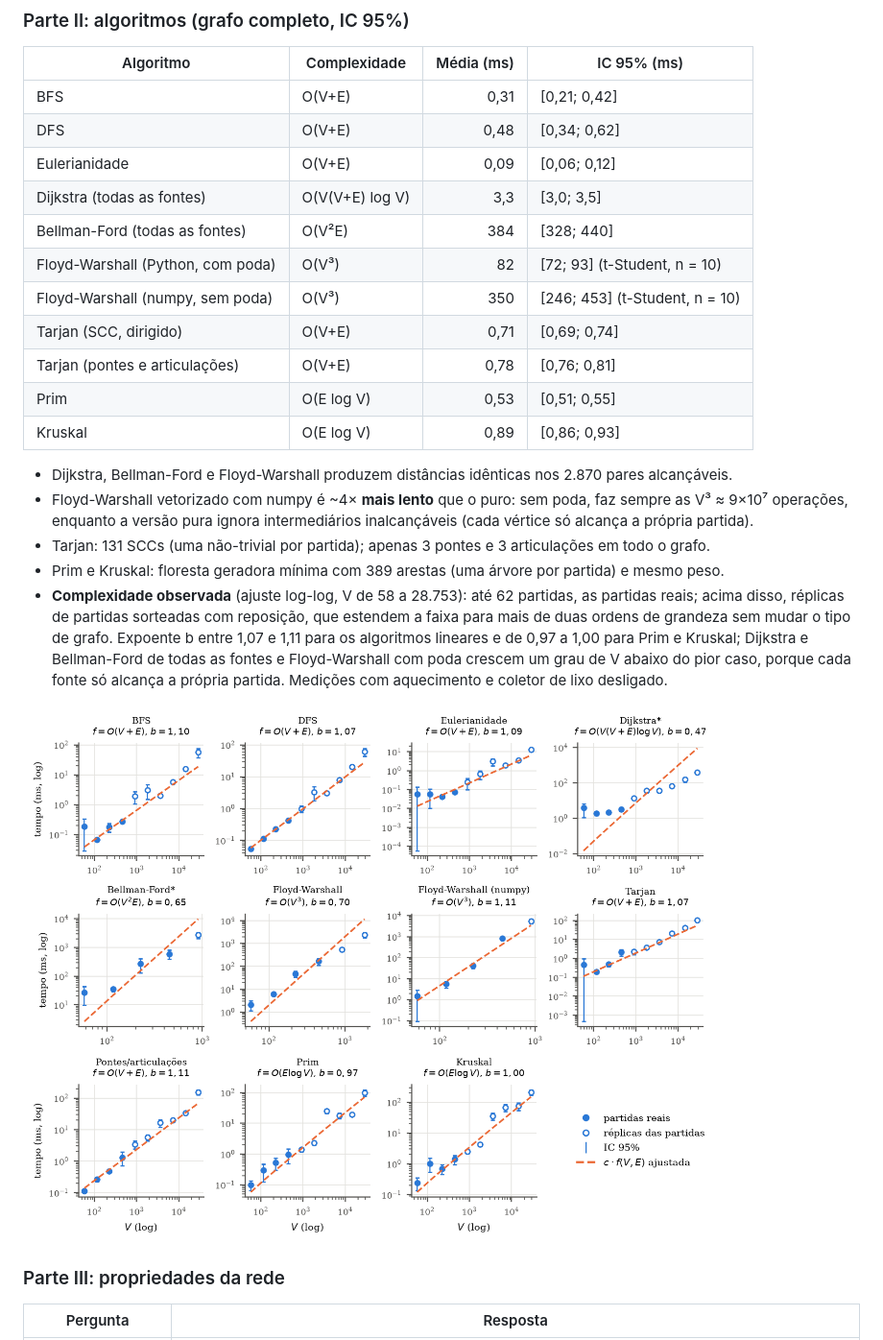
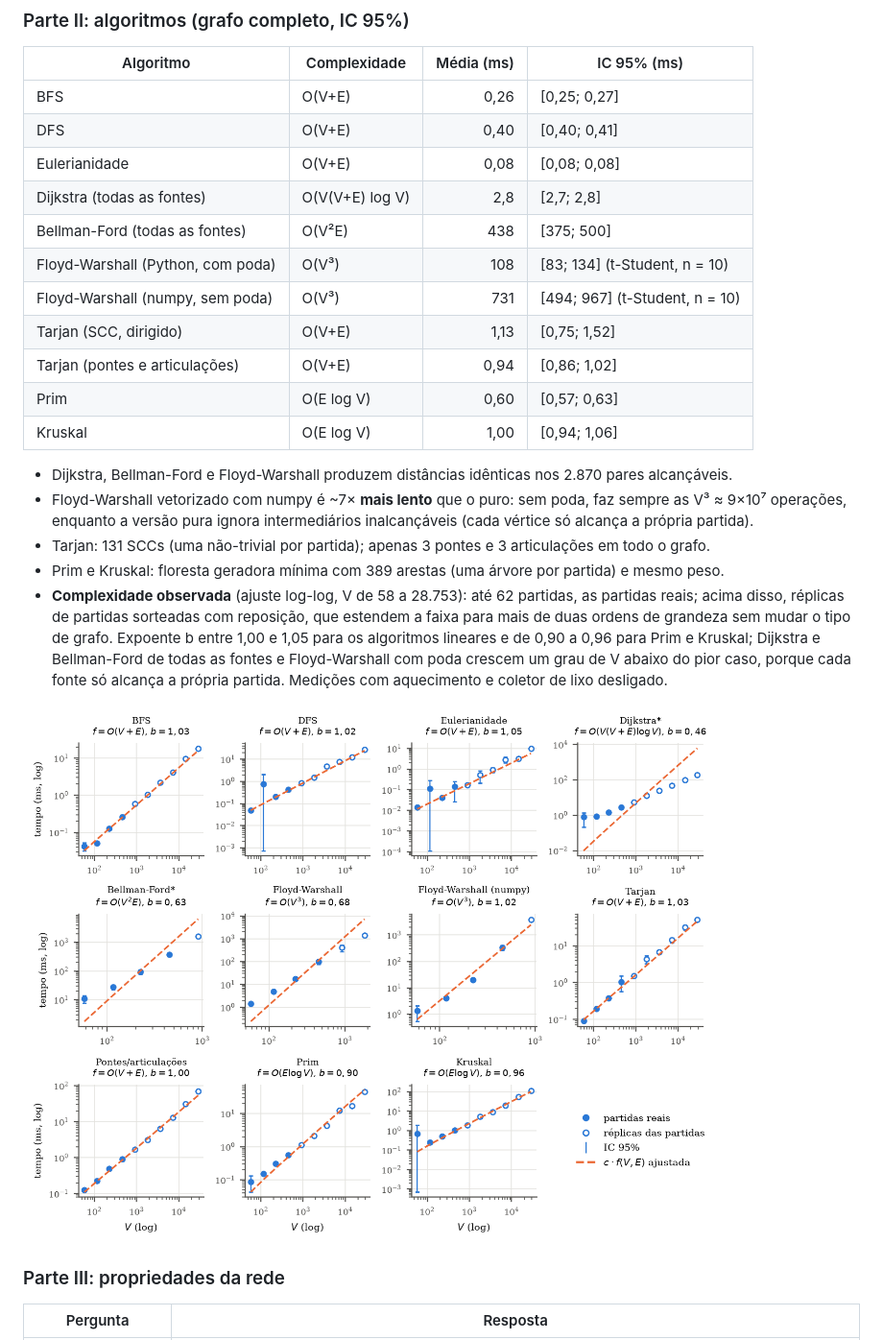
Before and after one commit to NadsonSantana/GrafoG16, a Markdown page: README.md, the part around the change. Shown at 96% size. GitHub-like rendering; pictures changed too: figures/escala.png.

Commit message:
Atualiza os tempos da Parte II com uma nova execução completa e recompila o relatório

```diff
--- a/README.md
+++ b/README.md
@@ -114,28 +114,28 @@ determinísticos (sementes fixas).
 
 | Algoritmo | Complexidade | Média (ms) | IC 95% (ms) |
 |---|---|---:|---|
-| BFS | O(V+E) | 0,31 | [0,21; 0,42] |
-| DFS | O(V+E) | 0,48 | [0,34; 0,62] |
-| Eulerianidade | O(V+E) | 0,09 | [0,06; 0,12] |
-| Dijkstra (todas as fontes) | O(V(V+E) log V) | 3,3 | [3,0; 3,5] |
-| Bellman-Ford (todas as fontes) | O(V²E) | 384 | [328; 440] |
-| Floyd-Warshall (Python, com poda) | O(V³) | 82 | [72; 93] (t-Student, n = 10) |
-| Floyd-Warshall (numpy, sem poda) | O(V³) | 350 | [246; 453] (t-Student, n = 10) |
-| Tarjan (SCC, dirigido) | O(V+E) | 0,71 | [0,69; 0,74] |
-| Tarjan (pontes e articulações) | O(V+E) | 0,78 | [0,76; 0,81] |
-| Prim | O(E log V) | 0,53 | [0,51; 0,55] |
-| Kruskal | O(E log V) | 0,89 | [0,86; 0,93] |
+| BFS | O(V+E) | 0,26 | [0,25; 0,27] |
+| DFS | O(V+E) | 0,40 | [0,40; 0,41] |
+| Eulerianidade | O(V+E) | 0,08 | [0,08; 0,08] |
+| Dijkstra (todas as fontes) | O(V(V+E) log V) | 2,8 | [2,7; 2,8] |
+| Bellman-Ford (todas as fontes) | O(V²E) | 438 | [375; 500] |
+| Floyd-Warshall (Python, com poda) | O(V³) | 108 | [83; 134] (t-Student, n = 10) |
+| Floyd-Warshall (numpy, sem poda) | O(V³) | 731 | [494; 967] (t-Student, n = 10) |
+| Tarjan (SCC, dirigido) | O(V+E) | 1,13 | [0,75; 1,52] |
+| Tarjan (pontes e articulações) | O(V+E) | 0,94 | [0,86; 1,02] |
+| Prim | O(E log V) | 0,60 | [0,57; 0,63] |
+| Kruskal | O(E log V) | 1,00 | [0,94; 1,06] |
 
 - Dijkstra, Bellman-Ford e Floyd-Warshall produzem distâncias idênticas nos 2.870 pares alcançáveis.
-- Floyd-Warshall vetorizado com numpy é ~4× **mais lento** que o puro: sem poda, faz sempre as
+- Floyd-Warshall vetorizado com numpy é ~7× **mais lento** que o puro: sem poda, faz sempre as
   V³ ≈ 9×10⁷ operações, enquanto a versão pura ignora intermediários inalcançáveis (cada vértice
   só alcança a própria partida).
 - Tarjan: 131 SCCs (uma não-trivial por partida); apenas 3 pontes e 3 articulações em todo o grafo.
 - Prim e Kruskal: floresta geradora mínima com 389 arestas (uma árvore por partida) e mesmo peso.
 - **Complexidade observada** (ajuste log-log, V de 58 a 28.753): até 62 partidas, as partidas
   reais; acima disso, réplicas de partidas sorteadas com reposição, que estendem a faixa para
-  mais de duas ordens de grandeza sem mudar o tipo de grafo. Expoente b entre 1,07 e 1,11 para
-  os algoritmos lineares e de 0,97 a 1,00 para Prim e Kruskal; Dijkstra e Bellman-Ford de todas
+  mais de duas ordens de grandeza sem mudar o tipo de grafo. Expoente b entre 1,00 e 1,05 para
+  os algoritmos lineares e de 0,90 a 0,96 para Prim e Kruskal; Dijkstra e Bellman-Ford de todas
   as fontes e Floyd-Warshall com poda crescem um grau de V abaixo do pior caso, porque cada fonte
   só alcança a própria partida. Medições com aquecimento e coletor de lixo desligado.
 
```
Also changed, not shown: figures/tempos.png, 9 other files.
